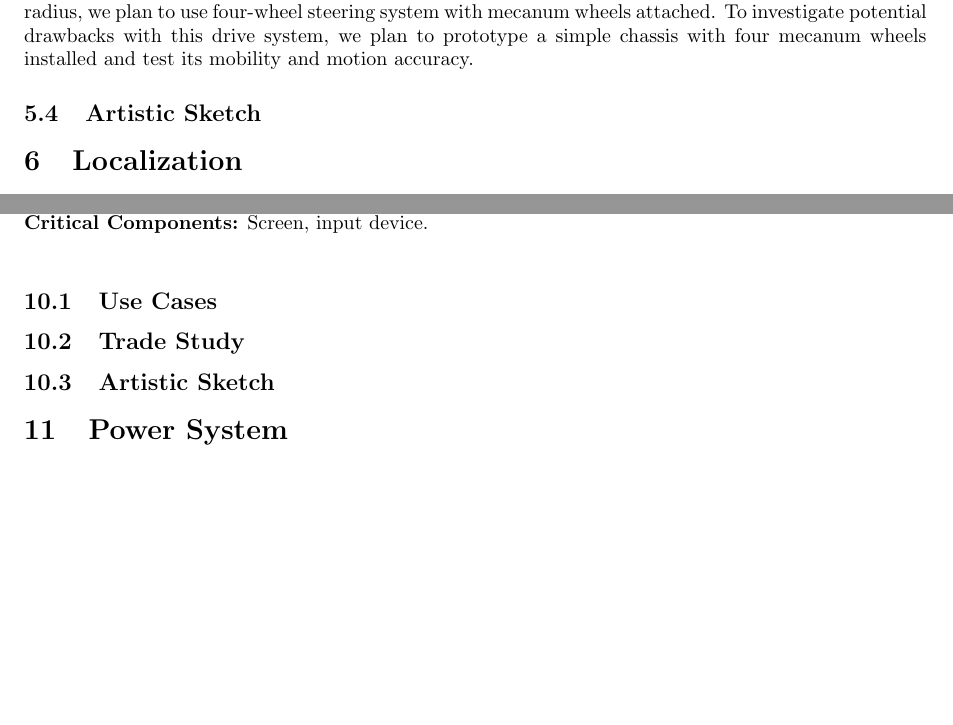
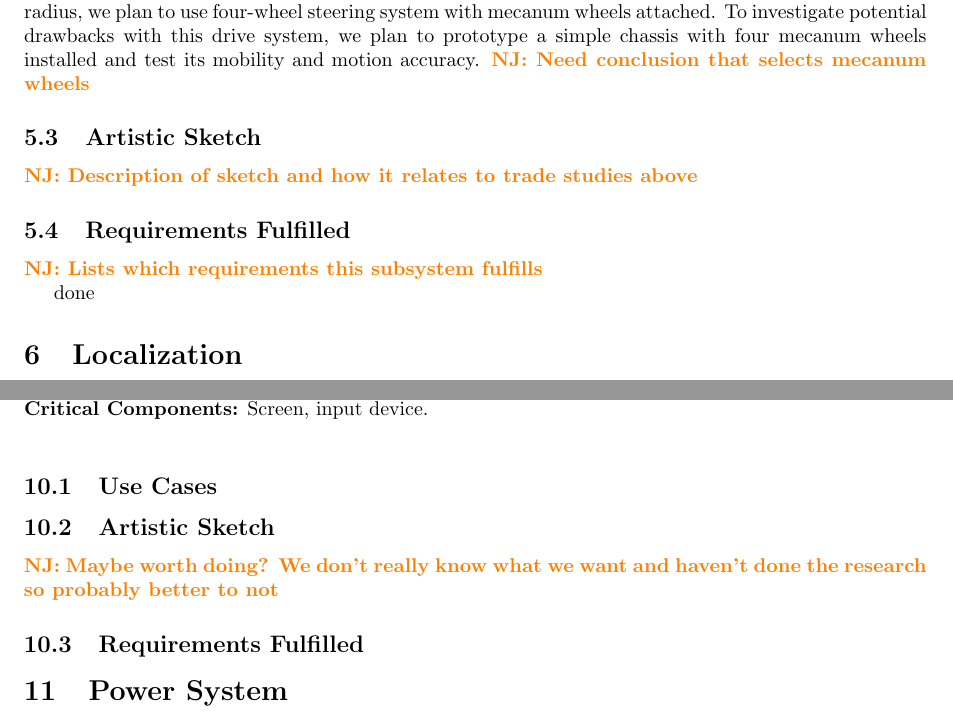
Before and after one commit to rachelholladay/robotics_capstone, a LaTeX document (concept_eval/main.tex, which reads concept_eval/locomotion.tex, concept_eval/user_interface.tex): two parts of pages 7 and 9 of 12, joined at a grey line, cut so that both start at the same text, the shorter picture padded with empty space. Compiled offline with pdfLaTeX.

Commit message:
Added new sections

```diff
--- a/concept_eval/locomotion.tex
+++ b/concept_eval/locomotion.tex
@@ -31,5 +30,10 @@ In continuing to prioritize our functional requirement (FR1) of being able to ac
 Three different drive systems are evaluated in this section: differential drive, ackerman steering, and four-wheel steering. Differential drive on a robot typically consists of two independently driven wheels and a non-driven wheel. The non-driven wheel often creates unwanted resistence when turning which compromises the drawing accuracy. Occasionally, the non-driven wheel would create singularity and ruin the drawing mission. Moving up in complexity and taking after some cars is ackerman steering, where the back pair of wheels is fixed in orientation but the front pair can pivot. Such drive system does not suffer from singularities. However, turning with ackerman steering often requires large turning radius which means drawing shape corners extremely difficult. Another option is four-wheel steering, which is similar to ackerman steering but allows the back wheels to pivot. Even though such drive system can achieve in-place turn, doing so often requires dragging four wheels in their lateral directions which can potentially demage drawing surfaces.
 
 These systems all suffer from the fundamental issues of being nonholonomic. Therefore, we want to use a holonomic drive system to easiliy realize omnidirectional motion. This can be achieved with omniwheels, perhaps more commonly, with mecanum wheels. To eliminate singularities and large turning radius, we plan to use four-wheel steering system with mecanum wheels attached. To investigate potential drawbacks with this drive system, we plan to prototype a simple chassis with four mecanum wheels installed and test its mobility and motion accuracy.
+\njnote{Need conclusion that selects mecanum wheels}
 
 \subsection{Artistic Sketch}
+\njnote{Description of sketch and how it relates to trade studies above}
+
+\subsection{Requirements Fulfilled}
+\njnote{Lists which requirements this subsystem fulfills}
--- a/concept_eval/main.tex
+++ b/concept_eval/main.tex
@@ -74,7 +74,7 @@
 \input{subsystem_listing.tex}
 
 \input{writing_implement.tex}
-\input{locomotion.tex}
+\input{locomotion.tex} done
 \input{localization.tex}
 \input{image_processing.tex}
 \input{planning.tex}
--- a/concept_eval/user_interface.tex
+++ b/concept_eval/user_interface.tex
@@ -7,6 +7,7 @@
 
 \subsection{Use Cases}
 
-\subsection{Trade Study}
+\subsection{Artistic Sketch}
+\njnote{Maybe worth doing? We don't really know what we want and haven't done the research so probably better to not}
 
-\subsection{Artistic Sketch}
+\subsection{Requirements Fulfilled}
```
Also changed, not shown: concept_eval/locomotion.tex (3 more changed lines).
